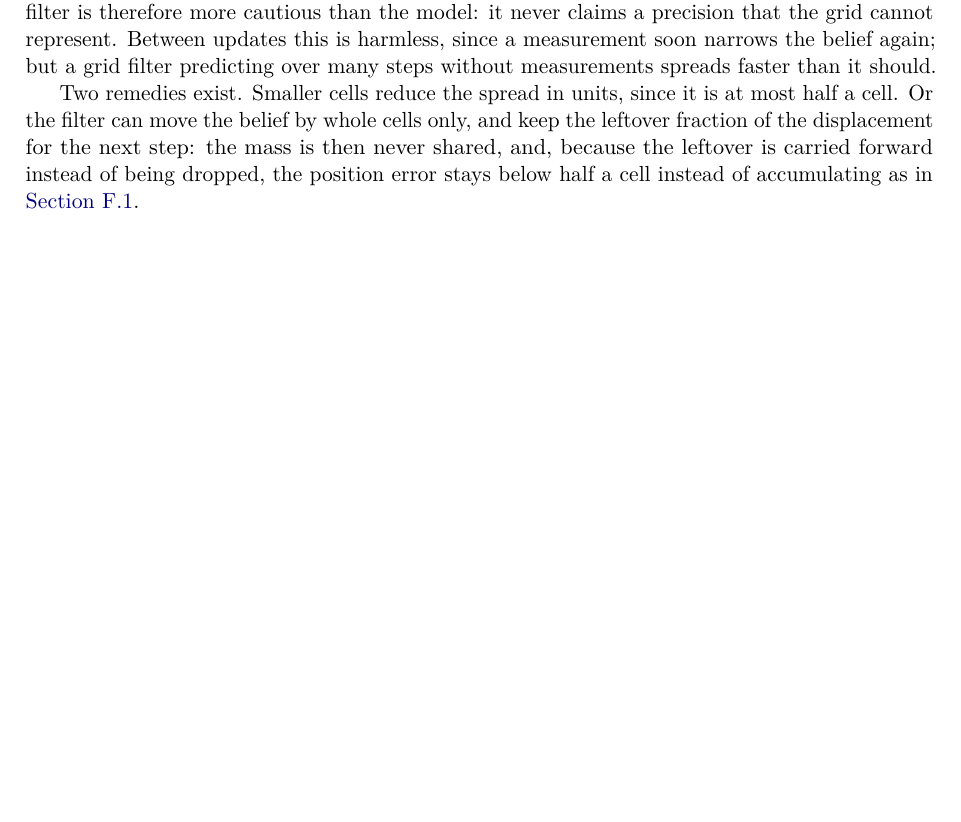
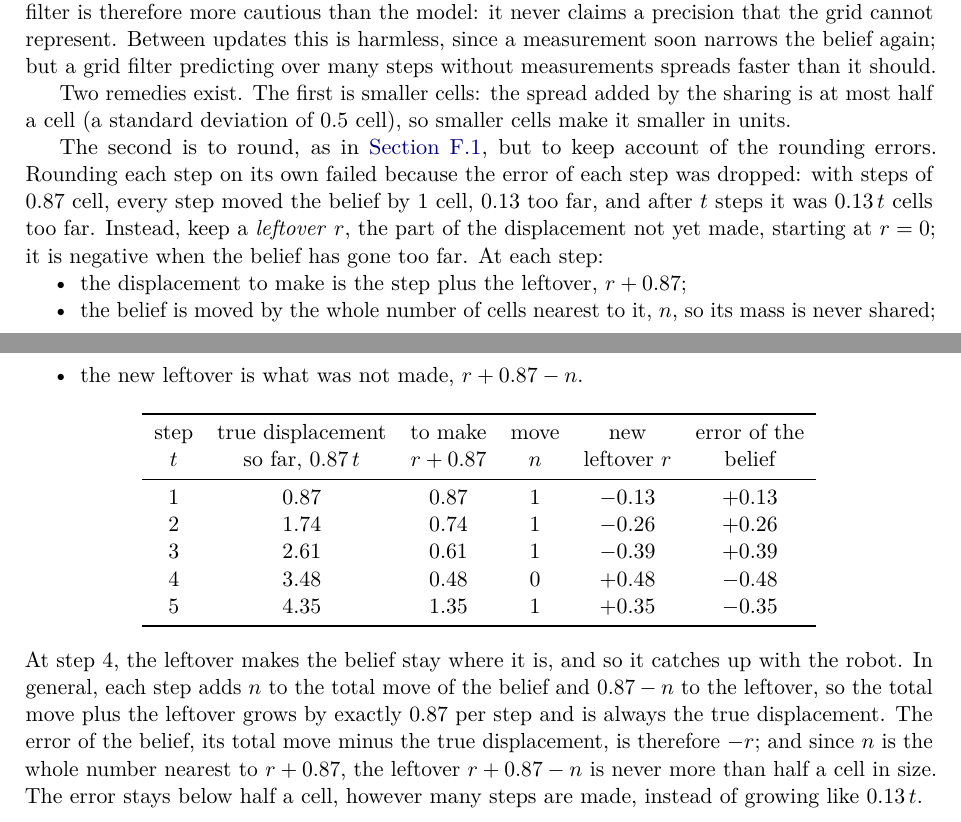
Before and after one commit to CL-BZH/Bayesian_Filters, a LaTeX thesis (book/main.tex, which reads book/chapters/F-grid-shift.tex): part of page 150 of 152 before the commit and two parts of pages 150 and 151 of 153 after it, the two joined at a grey line, cut so that both start at the same text, the shorter picture padded with empty space. Compiled offline with pdfLaTeX.

Commit message:
Appendix F: explain the carried-leftover remedy with a worked example
Say what the leftover is, give the three operations of a step, tabulate
five steps of 0.87 cell, and show why the error is -r and stays below
half a cell, against 0.13 t when each step is rounded on its own.

```diff
--- a/book/chapters/F-grid-shift.tex
+++ b/book/chapters/F-grid-shift.tex
@@ -355,9 +355,44 @@ the grid cannot represent. Between updates this is harmless, since a
 measurement soon narrows the belief again; but a grid filter predicting
 over many steps without measurements spreads faster than it should.
 
-Two remedies exist. Smaller cells reduce the spread in units, since it is
-at most half a cell. Or the filter can move the belief by whole cells only,
-and keep the leftover fraction of the displacement for the next step:
-the mass is then never shared, and, because the leftover is carried
-forward instead of being dropped, the position error stays below half a
-cell instead of accumulating as in \cref{sec:gs-problem}.
+Two remedies exist. The first is smaller cells: the spread added by the
+sharing is at most half a cell (a standard deviation of $0.5$ cell), so
+smaller cells make it smaller in units.
+
+The second is to round, as in \cref{sec:gs-problem}, but to keep
+account of the rounding errors. Rounding each step on its own failed
+because the error of each step was dropped: with steps of $0.87$ cell,
+every step moved the belief by $1$ cell, $0.13$ too far, and after $t$
+steps it was $0.13\,t$ cells too far. Instead, keep a \emph{leftover}
+$r$, the part of the displacement not yet made, starting at $r=0$; it is
+negative when the belief has gone too far. At each step:
+\begin{itemize}[nosep]
+  \item the displacement to make is the step plus the leftover,
+        $r+0.87$;
+  \item the belief is moved by the whole number of cells nearest to it,
+        $n$, so its mass is never shared;
+  \item the new leftover is what was not made, $r+0.87-n$.
+\end{itemize}
+\begin{center}
+\begin{tabular}{cccccc}
+  \toprule
+  step & true displacement & to make & move & new & error of the\\
+  $t$ & so far, $0.87\,t$ & $r+0.87$ & $n$ & leftover $r$ & belief\\
+  \midrule
+  1 & 0.87 & 0.87 & 1 & $-0.13$ & $+0.13$\\
+  2 & 1.74 & 0.74 & 1 & $-0.26$ & $+0.26$\\
+  3 & 2.61 & 0.61 & 1 & $-0.39$ & $+0.39$\\
+  4 & 3.48 & 0.48 & 0 & $+0.48$ & $-0.48$\\
+  5 & 4.35 & 1.35 & 1 & $+0.35$ & $-0.35$\\
+  \bottomrule
+\end{tabular}
+\end{center}
+At step 4, the leftover makes the belief stay where it is, and so it
+catches up with the robot. In general, each step adds $n$ to the total
+move of the belief and $0.87-n$ to the leftover, so the total move plus
+the leftover grows by exactly $0.87$ per step and is always the true
+displacement. The error of the belief, its total move minus the true
+displacement, is therefore $-r$; and since $n$ is the whole number nearest
+to $r+0.87$, the leftover $r+0.87-n$ is never more than half a cell in
+size. The error stays below half a cell, however many steps are made,
+instead of growing like $0.13\,t$.
```
Also changed, not shown: 1 other file.
